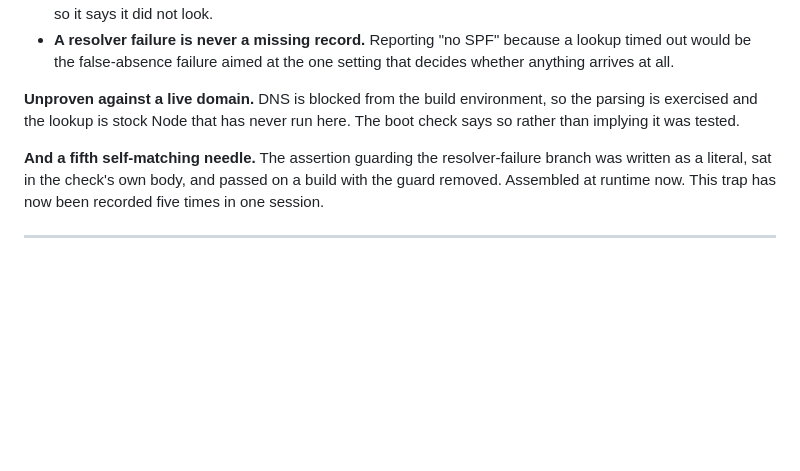
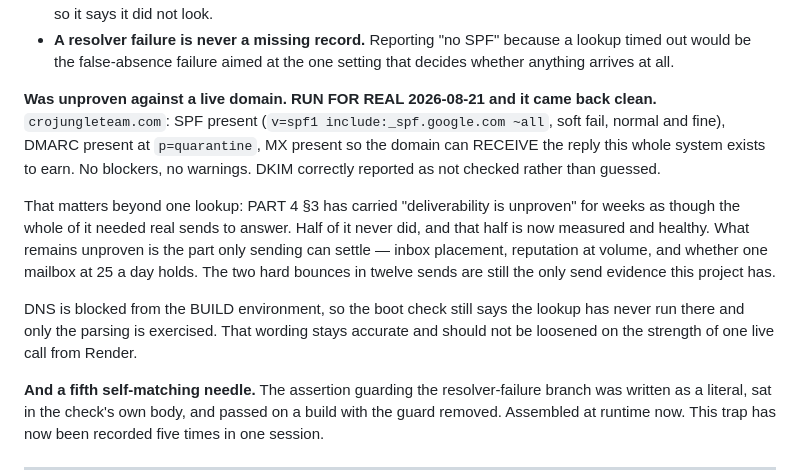
Before and after one commit to Vinnyvinny2/crojungle-outreach-backend, a Markdown page: CLAUDE.md, the part around the change. GitHub-like rendering; blank space fills up the shorter version.

Commit message:
The deliverability half that needed no replies is measured, and it is clean
crojungleteam.com, live from Render: SPF present and soft-fail, DMARC at
p=quarantine, MX present so the domain can receive a reply. No blockers, no
warnings, DKIM correctly not guessed.

PART 4 section 3 has carried 'deliverability is unproven' as though all of it
needed real sends to answer. Half never did, and that half is now healthy.
What remains unproven is what only sending settles: inbox placement,
reputation at volume, and whether one mailbox holds at 25 a day.

The boot check's own wording is deliberately NOT loosened - DNS is still
blocked from the build environment, so only the parsing is exercised there.

Co-Authored-By: Claude Opus 5 <noreply@anthropic.com>
Claude-Session: https://claude.ai/code/session_011kq2pGuPXucKu69KE1aRpQ

```diff
--- a/CLAUDE.md
+++ b/CLAUDE.md
@@ -2113,9 +2113,22 @@ as successful either way.
   lookup timed out would be the false-absence failure aimed at the one setting
   that decides whether anything arrives at all.
 
-**Unproven against a live domain.** DNS is blocked from the build environment, so
-the parsing is exercised and the lookup is stock Node that has never run here. The
-boot check says so rather than implying it was tested.
+**Was unproven against a live domain. RUN FOR REAL 2026-08-21 and it came back
+clean.** `crojungleteam.com`: SPF present (`v=spf1 include:_spf.google.com ~all`,
+soft fail, normal and fine), DMARC present at `p=quarantine`, MX present so the
+domain can RECEIVE the reply this whole system exists to earn. No blockers, no
+warnings. DKIM correctly reported as not checked rather than guessed.
+
+That matters beyond one lookup: PART 4 §3 has carried "deliverability is unproven"
+for weeks as though the whole of it needed real sends to answer. Half of it never
+did, and that half is now measured and healthy. What remains unproven is the part
+only sending can settle — inbox placement, reputation at volume, and whether one
+mailbox at 25 a day holds. The two hard bounces in twelve sends are still the only
+send evidence this project has.
+
+DNS is blocked from the BUILD environment, so the boot check still says the lookup
+has never run there and only the parsing is exercised. That wording stays accurate
+and should not be loosened on the strength of one live call from Render.
 
 **And a fifth self-matching needle.** The assertion guarding the resolver-failure
 branch was written as a literal, sat in the check's own body, and passed on a
```
